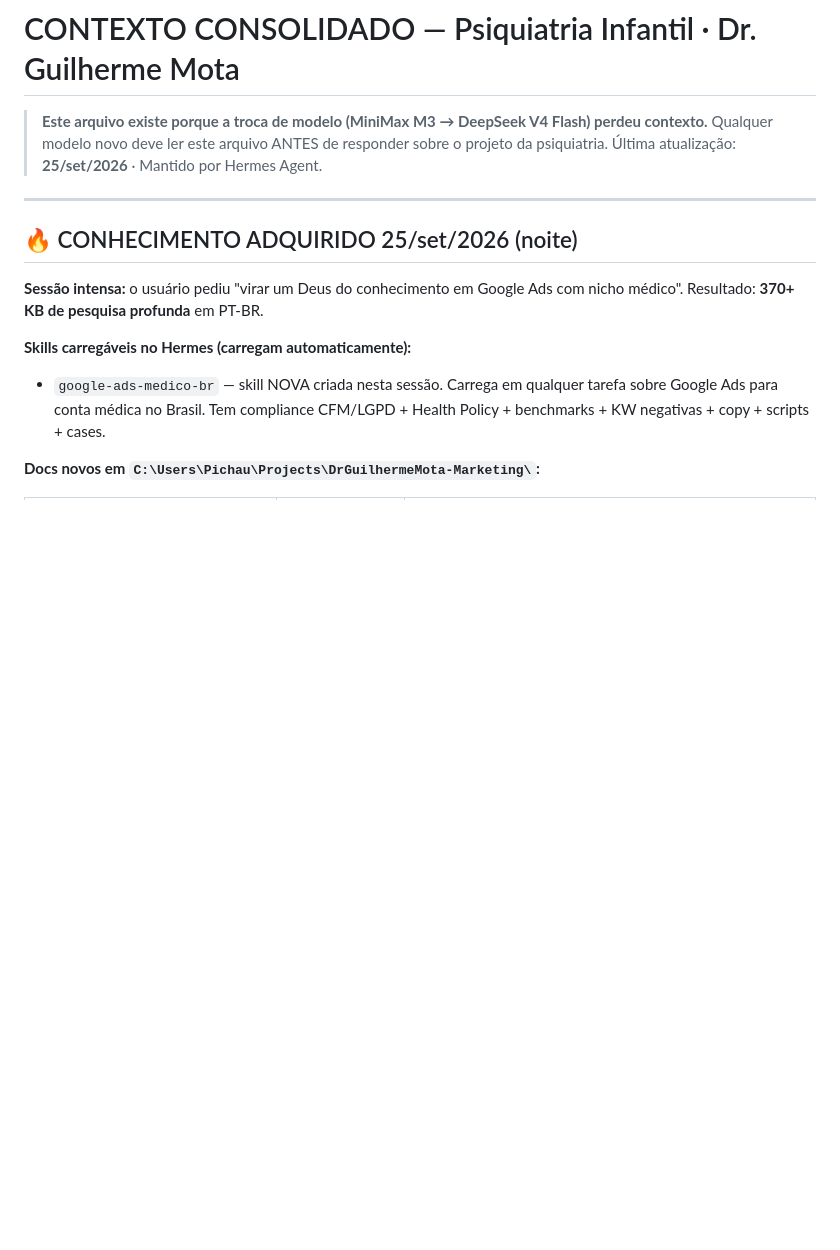
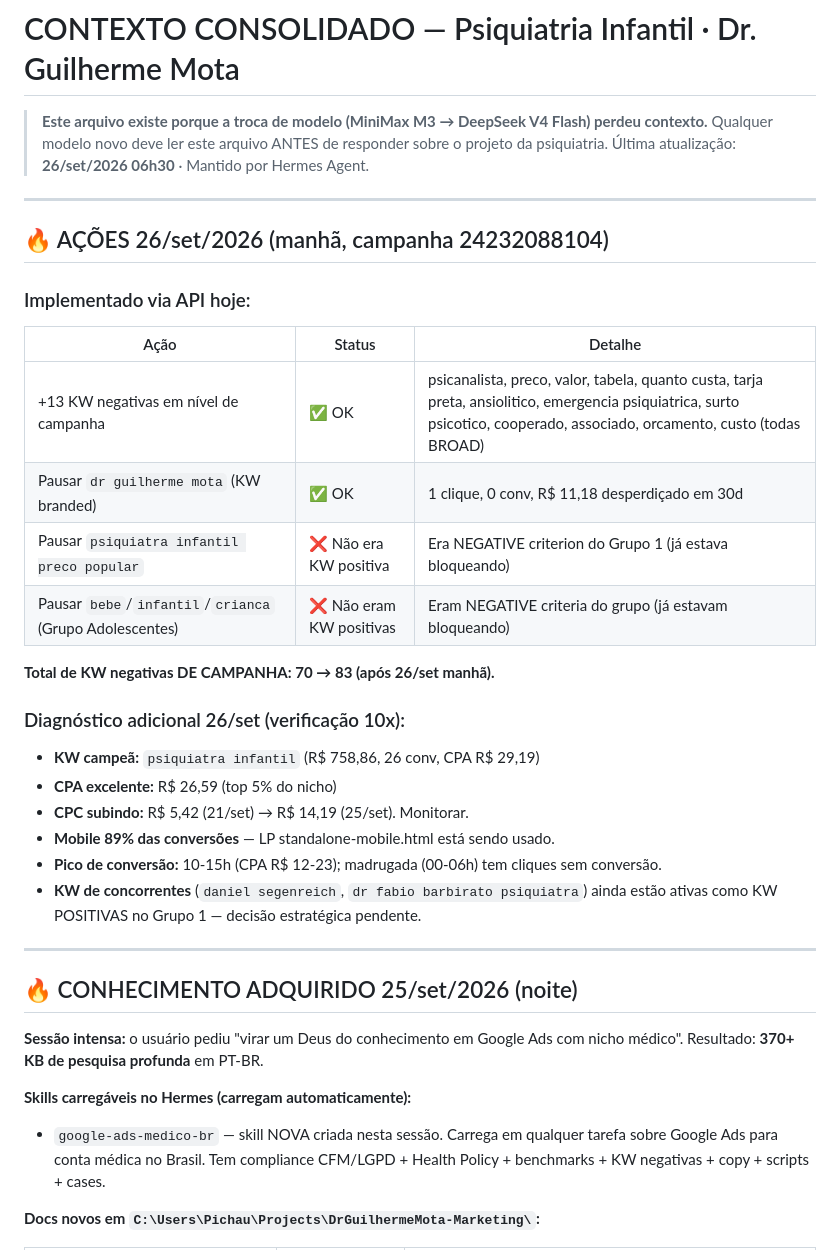
Before and after one commit to guigajipa9-star/drguilhermemota-site, a Markdown page: CONTEXTO-PSIQUIATRIA.md, the part around the change. Drawn GitHub-style; blank space fills up the shorter version.

Commit message:
docs(contexto): registrar acoes de 26/set na campanha 24232088104
Acoes implementadas via API em 26/set/2026 06h30:

1. +13 KW negativas em nivel de campanha (BROAD match):
   psicanalista, preco, valor, tabela, quanto custa, tarja preta,
   ansiolitico, emergencia psiquiatrica, surto psicotico, cooperado,
   associado, orcamento, custo

2. Pausar 'dr guilherme mota' (KW branded) - 1 clique, 0 conv,
   R$ 11,18 desperdiçado em 30d

Total de KW negativas DE CAMPANHA: 70 → 83.

Diagnostico adicional verificado via API:
- KW campea: 'psiquiatra infantil' (R$ 758,86, 26 conv, CPA R$ 29,19)
- CPA geral: R$ 26,59 (top 5% do nicho)
- CPC subindo 21→25/set: R$ 5,42 → R$ 14,19 (monitorar)
- Mobile = 89% das conversoes
- Pico de conversao: 10-15h (CPA R$ 12-23); madrugada tem cliques
  sem conversao (00-06h)
- KW de concorrentes ('daniel segenreich', 'dr fabio barbirato
  psiquiatra') ainda ativas como POSITIVAS no Grupo 1 - decisao
  estrategica pendente

Correcoes honestas:
- KW do Grupo Adolescentes (bebe/infantil/crianca) sao NEGATIVE
  criteria (nao positivas) - ja estavam bloqueando
- 'psiquiatra infantil preco popular' tambem e NEGATIVE criterion
  do Grupo 1 - nao havia o que pausar

```diff
--- a/CONTEXTO-PSIQUIATRIA.md
+++ b/CONTEXTO-PSIQUIATRIA.md
@@ -2,7 +2,31 @@
 
 > **Este arquivo existe porque a troca de modelo (MiniMax M3 → DeepSeek V4 Flash) perdeu contexto.**
 > Qualquer modelo novo deve ler este arquivo ANTES de responder sobre o projeto da psiquiatria.
-> Última atualização: **25/set/2026** · Mantido por Hermes Agent.
+> Última atualização: **26/set/2026 06h30** · Mantido por Hermes Agent.
+
+---
+
+## 🔥 AÇÕES 26/set/2026 (manhã, campanha 24232088104)
+
+### Implementado via API hoje:
+
+| Ação | Status | Detalhe |
+|---|---|---|
+| +13 KW negativas em nível de campanha | ✅ OK | psicanalista, preco, valor, tabela, quanto custa, tarja preta, ansiolitico, emergencia psiquiatrica, surto psicotico, cooperado, associado, orcamento, custo (todas BROAD) |
+| Pausar `dr guilherme mota` (KW branded) | ✅ OK | 1 clique, 0 conv, R$ 11,18 desperdiçado em 30d |
+| Pausar `psiquiatra infantil preco popular` | ❌ Não era KW positiva | Era NEGATIVE criterion do Grupo 1 (já estava bloqueando) |
+| Pausar `bebe`/`infantil`/`crianca` (Grupo Adolescentes) | ❌ Não eram KW positivas | Eram NEGATIVE criteria do grupo (já estavam bloqueando) |
+
+**Total de KW negativas DE CAMPANHA: 70 → 83 (após 26/set manhã).**
+
+### Diagnóstico adicional 26/set (verificação 10x):
+
+- **KW campeã:** `psiquiatra infantil` (R$ 758,86, 26 conv, CPA R$ 29,19)
+- **CPA excelente:** R$ 26,59 (top 5% do nicho)
+- **CPC subindo:** R$ 5,42 (21/set) → R$ 14,19 (25/set). Monitorar.
+- **Mobile 89% das conversões** — LP standalone-mobile.html está sendo usado.
+- **Pico de conversão:** 10-15h (CPA R$ 12-23); madrugada (00-06h) tem cliques sem conversão.
+- **KW de concorrentes** (`daniel segenreich`, `dr fabio barbirato psiquiatra`) ainda estão ativas como KW POSITIVAS no Grupo 1 — decisão estratégica pendente.
 
 ---
 
```
